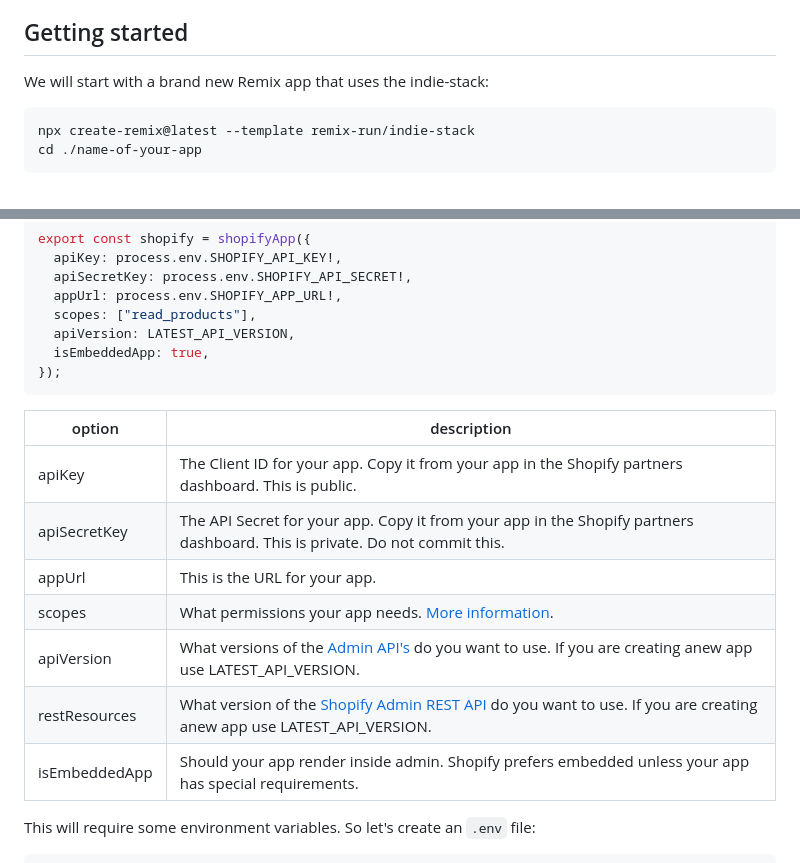
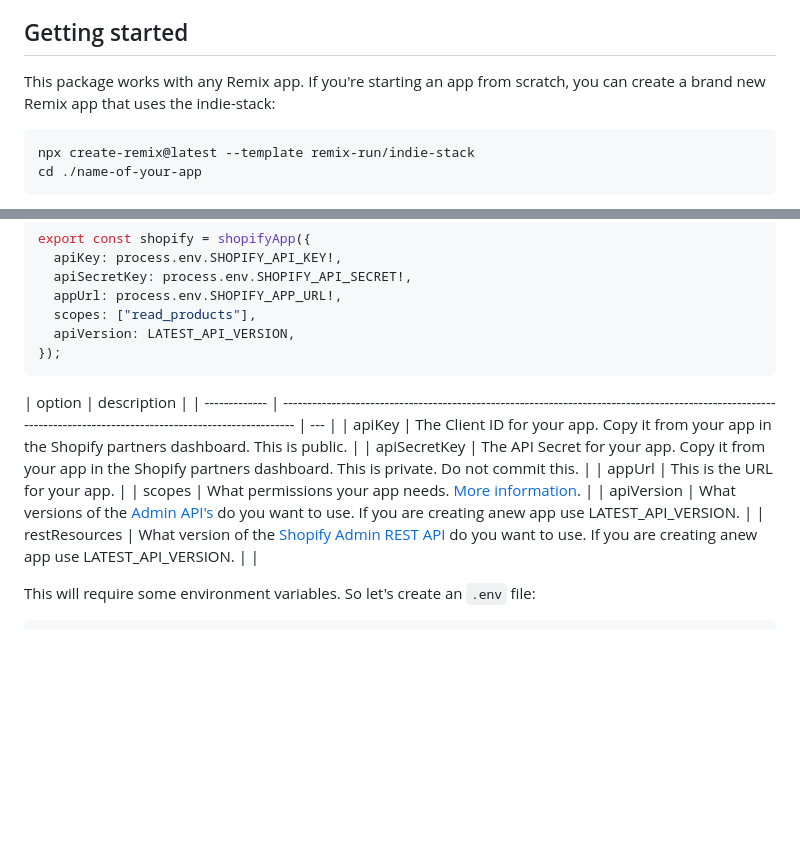
Before and after one commit to Shopify/shopify-app-template-remix, a Markdown page: shopify-app-remix/README.md, 2 parts joined by grey strips. Drawn GitHub-style; blank space fills up the shorter version.

Commit message:
PR Feedback:
1. Update wording
2. omit isEmbedded since it's defaulted now

Co-authored-by: Paulo Margarido <64600052+paulomarg@users.noreply.github.com>

````diff
--- a/shopify-app-remix/README.md
+++ b/shopify-app-remix/README.md
@@ -18,7 +18,7 @@ To follow these usage guides, you will need to:
 
 ## Getting started
 
-We will start with a brand new Remix app that uses the indie-stack:
+This package works with any Remix app. If you're starting an app from scratch, you can create a brand new Remix app that uses the indie-stack:
 
 ```bash
 npx create-remix@latest --template remix-run/indie-stack
@@ -43,19 +43,17 @@ export const shopify = shopifyApp({
   appUrl: process.env.SHOPIFY_APP_URL!,
   scopes: ["read_products"],
   apiVersion: LATEST_API_VERSION,
-  isEmbeddedApp: true,
 });
 ```
 
 | option        | description                                                                                                                                                    |
-| ------------- | -------------------------------------------------------------------------------------------------------------------------------------------------------------- |
+| ------------- | -------------------------------------------------------------------------------------------------------------------------------------------------------------- | --- |
 | apiKey        | The Client ID for your app. Copy it from your app in the Shopify partners dashboard. This is public.                                                           |
 | apiSecretKey  | The API Secret for your app. Copy it from your app in the Shopify partners dashboard. This is private. Do not commit this.                                     |
 | appUrl        | This is the URL for your app.                                                                                                                                  |
 | scopes        | What permissions your app needs. [More information](https://shopify.dev/docs/api/usage/access-scopes).                                                         |
 | apiVersion    | What versions of the [Admin API's](https://shopify.dev/docs/api/) do you want to use. If you are creating anew app use LATEST_API_VERSION.                     |
-| restResources | What version of the [Shopify Admin REST API](https://shopify.dev/docs/api/admin-rest) do you want to use. If you are creating anew app use LATEST_API_VERSION. |
-| isEmbeddedApp | Should your app render inside admin. Shopify prefers embedded unless your app has special requirements.                                                        |
+| restResources | What version of the [Shopify Admin REST API](https://shopify.dev/docs/api/admin-rest) do you want to use. If you are creating anew app use LATEST_API_VERSION. |     |
 
 This will require some environment variables. So let's create an `.env` file:
 
````
